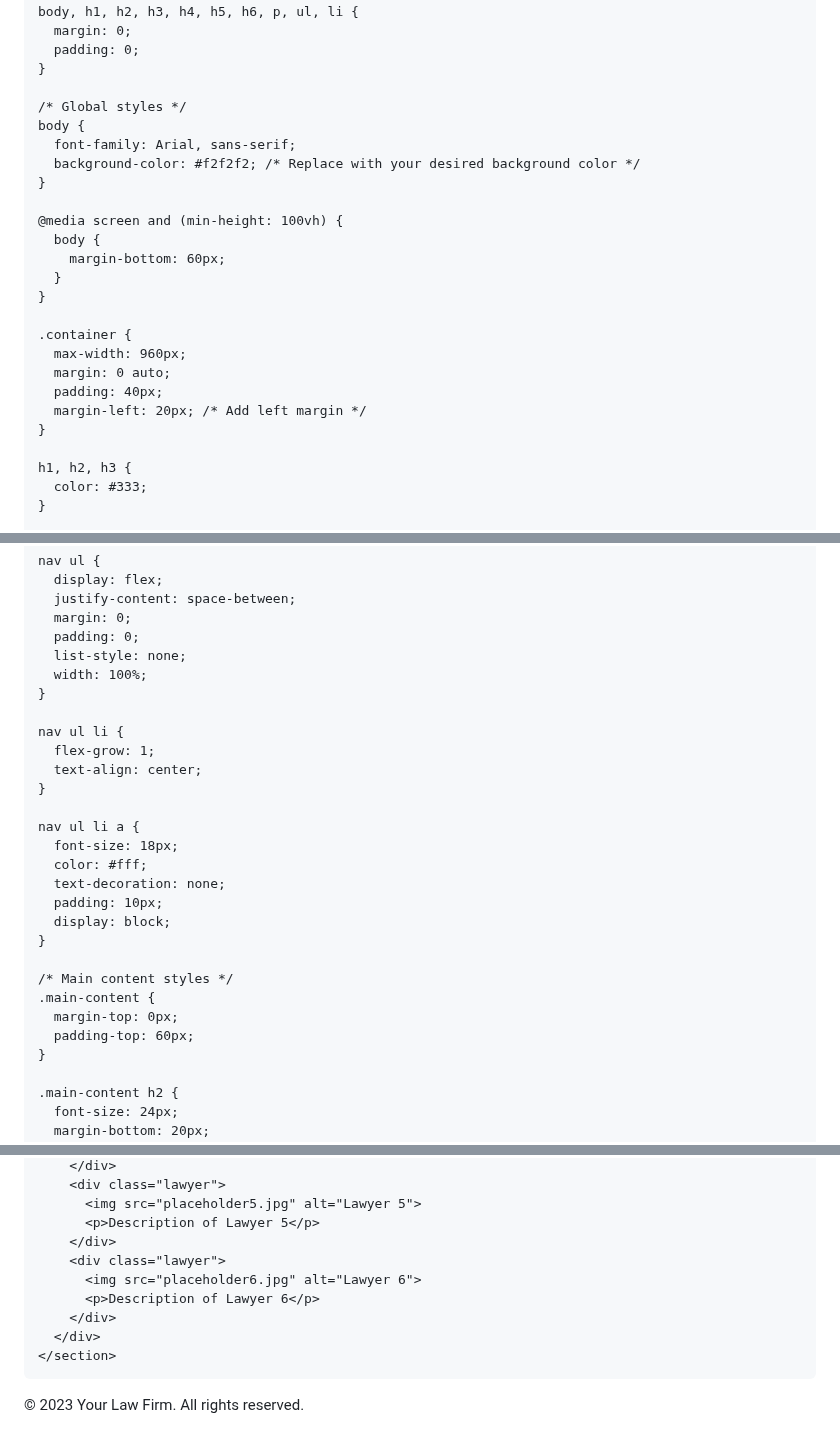
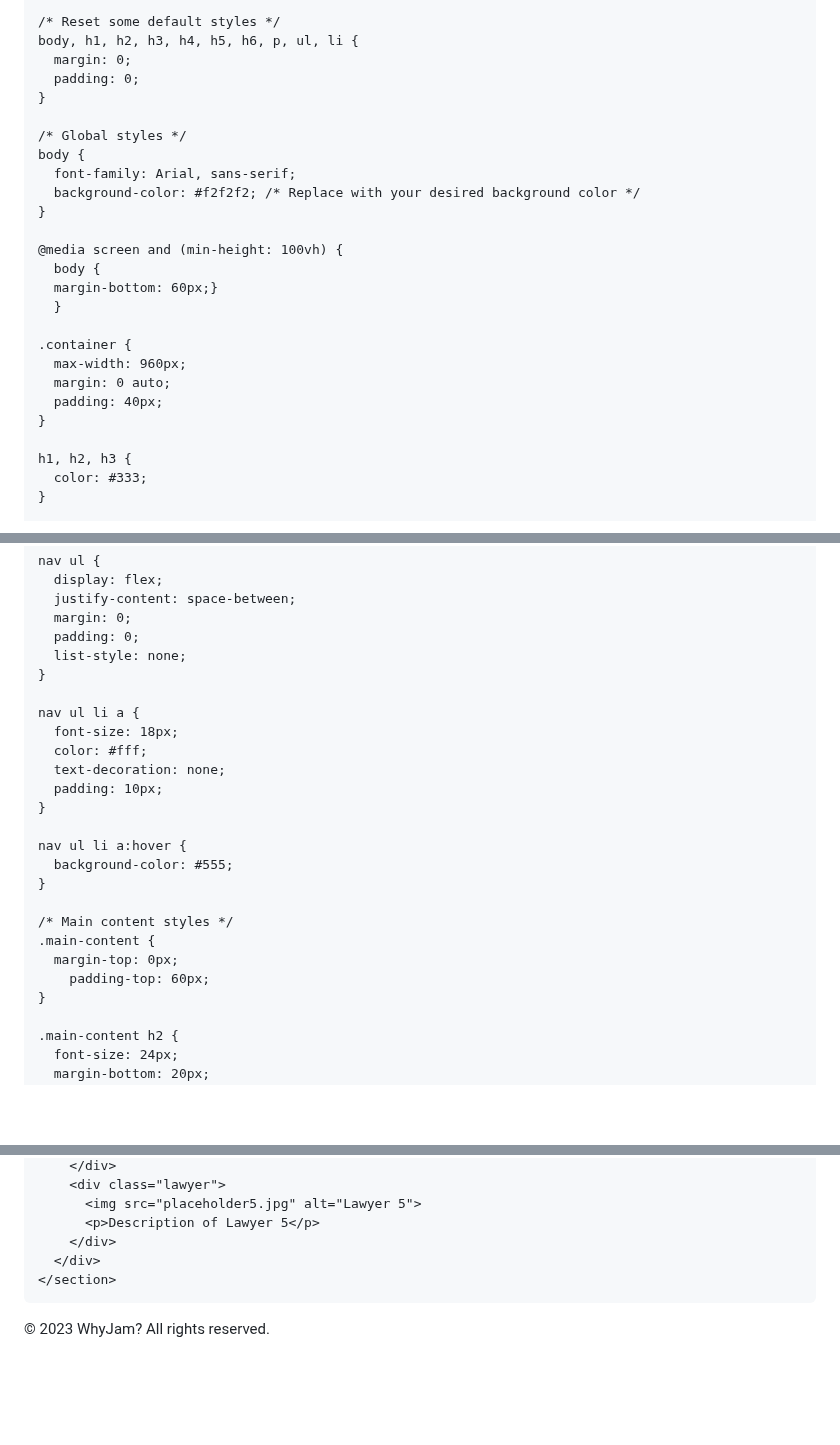
Before and after one commit to WhyJam/WhyJam.github.io, a Markdown page: README.md, 3 parts joined by grey strips. Drawn GitHub-style; blank space fills up the shorter version.

```diff
--- a/README.md
+++ b/README.md
@@ -4,6 +4,7 @@
   <title>Law Firm Website</title>
   <meta name="viewport" content="width=device-width, initial-scale=1.0">
   <style>
+
     body {
       background-color: #f5f5f5; /* Replace with your desired background color */
     }
@@ -22,15 +23,13 @@
 
     @media screen and (min-height: 100vh) {
       body {
-        margin-bottom: 60px;
+      margin-bottom: 60px;}
       }
-    }
 
     .container {
       max-width: 960px;
       margin: 0 auto;
       padding: 40px;
-      margin-left: 20px; /* Add left margin */
     }
 
     h1, h2, h3 {
@@ -84,12 +83,6 @@
       margin: 0;
       padding: 0;
       list-style: none;
-      width: 100%;
-    }
-
-    nav ul li {
-      flex-grow: 1;
-      text-align: center;
     }
 
     nav ul li a {
@@ -97,13 +90,16 @@
       color: #fff;
       text-decoration: none;
       padding: 10px;
-      display: block;
+    }
+
+    nav ul li a:hover {
+      background-color: #555;
     }
 
     /* Main content styles */
     .main-content {
       margin-top: 0px;
-      padding-top: 60px;
+        padding-top: 60px;
     }
 
     .main-content h2 {
@@ -217,19 +212,14 @@
           <img src="placeholder5.jpg" alt="Lawyer 5">
           <p>Description of Lawyer 5</p>
         </div>
-        <div class="lawyer">
-          <img src="placeholder6.jpg" alt="Lawyer 6">
-          <p>Description of Lawyer 6</p>
-        </div>
       </div>
     </section>
   </div>
 
   <footer>
     <div class="container">
-      <p>&copy; 2023 Your Law Firm. All rights reserved.</p>
+      <p>&copy; 2023 WhyJam? All rights reserved.</p>
     </div>
   </footer>
-
 </body>
 </html>
```
Also changed, not shown: other parts of README.md (+8 -9 lines).
